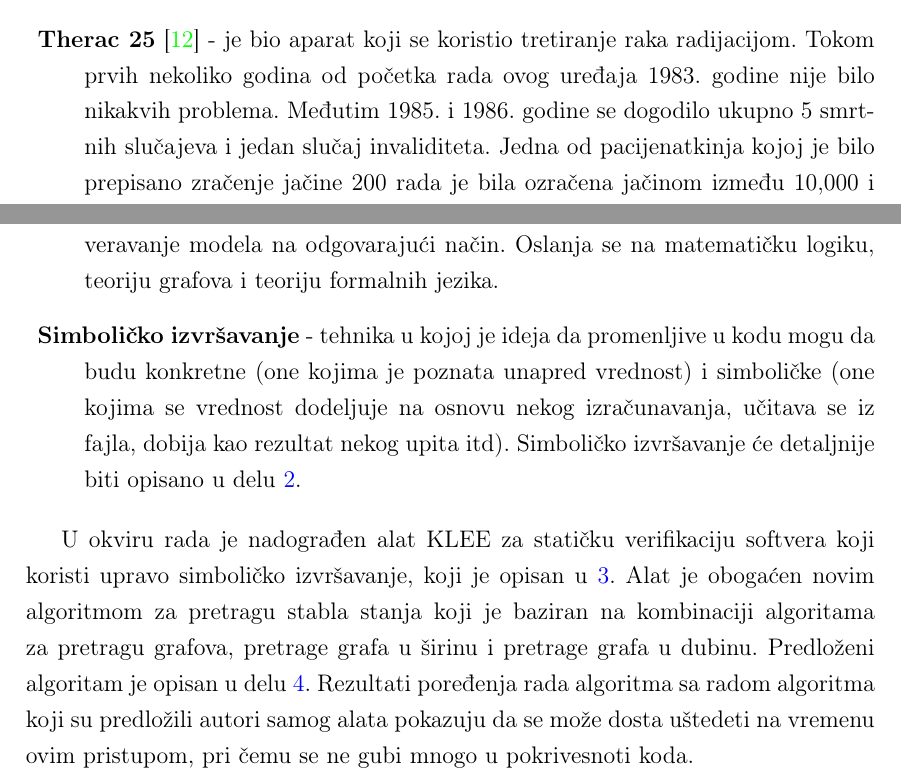
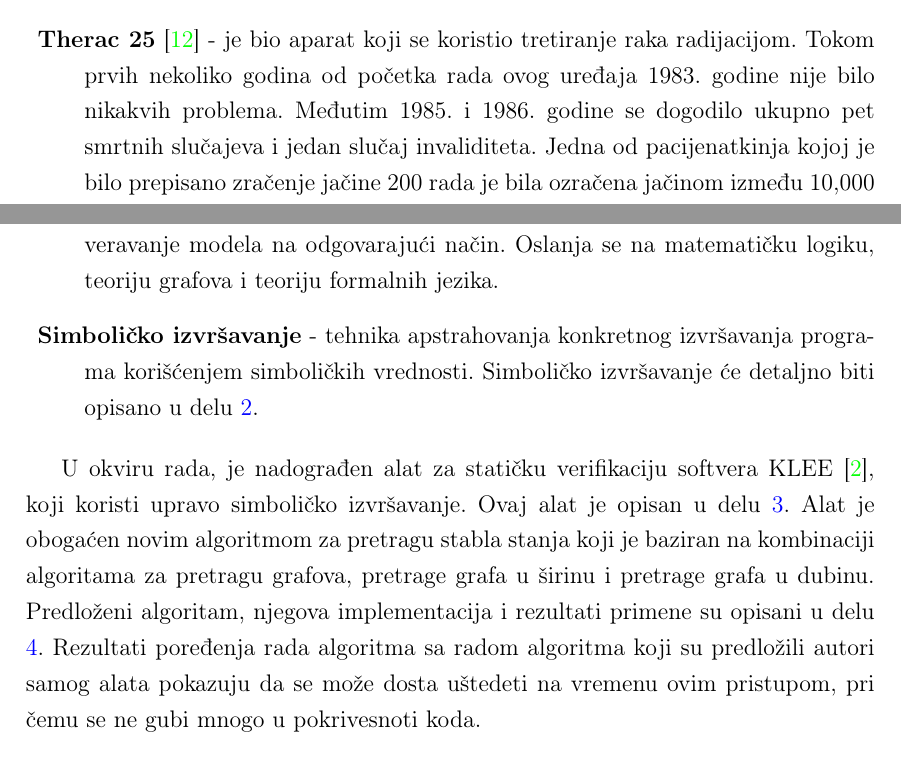
Before and after one commit to filozof50/master_rad, a LaTeX book (tekst/tekst.tex): two parts of pages 6 and 8 of 53, joined at a grey line, cut so that both start at the same text. The pictures show the PDF file tekst/tekst.pdf that the author committed with the source.

Commit message:
Izmene u uvodnom poglavlju.

```diff
--- a/tekst/tekst.tex
+++ b/tekst/tekst.tex
@@ -134,11 +134,11 @@ Greške u softveru se neretko javljaju. Kako ljudi pišu softver, greške su nem
 
 \begin{description}
 
-    \item \textbf{Mt. Gox} \cite{software_erros} - Japanski bitkoin (eng. \textit{bitcoin}) koji je nastao 2010 godine je bio najveći bitkoin na svetu. Nakon što je probijen njegov bezbednosni sistem u junu 2011 godine, Mt. Gox je izgubio preko 850,000 bitkoina koji su u tom trenutku vredeli oko pola milijarde dolara. Ljudi iz kompanije su priznali da su ogromne gubitke pretrpeli zato što su imali grešku u bezbednosnom sistemu ovog bitkoina.
+    \item \textbf{Mt. Gox} \cite{software_erros} - Japanski bitkoin (eng. \textit{bitcoin}) koji je nastao 2010. godine je bio najveći bitkoin na svetu. Nakon što je probijen njegov bezbednosni sistem u junu 2011. godine, Mt. Gox je izgubio preko 850,000 bitkoina koji su u tom trenutku vredeli oko pola milijarde dolara. Ljudi iz kompanije su priznali da su ogromne gubitke pretrpeli zato što su imali grešku u bezbednosnom sistemu ovog bitkoina.
 
     \item \textbf{Ariane 5} \cite{arriane_5} - četvrtog juna 1996. godine raketa Arijana 5 (eng. \textit{Ariane 5}) je eksplodirala pri prvom lansiranju nakon samo 40 sekundi. Pravljenje softvera za raketu i same rakete je trajalo preko jedne decenije i koštalo je oko sedam milijardi dolara, a cena rakete je bila oko 500 miliona dolara. Uzrok ove nezgode je bio greška u softveru. Naime, 64-bitni broj u pokretnom zarezu je zapisan u promenljivu koja je bila označeni ceo broj, koja može da čuva broj 32,767 kao najveći. Broj koji je trebalo da bude zapisan je bio veći od ove vrednosti i došlo je do greške pri konverziji.
 
-    \item \textbf{Therac 25} \cite{therac_25} - je bio aparat koji se koristio tretiranje raka radijacijom. Tokom prvih nekoliko godina od početka rada ovog uređaja 1983. godine nije bilo nikakvih problema. Međutim 1985. i 1986. godine se dogodilo ukupno 5 smrtnih slučajeva i jedan slučaj invaliditeta. Jedna od pacijenatkinja kojoj je bilo prepisano zračenje jačine 200 rada je bila ozračena jačinom između 10,000 i 20,000 rada.
+    \item \textbf{Therac 25} \cite{therac_25} - je bio aparat koji se koristio tretiranje raka radijacijom. Tokom prvih nekoliko godina od početka rada ovog uređaja 1983. godine nije bilo nikakvih problema. Međutim 1985. i 1986. godine se dogodilo ukupno pet smrtnih slučajeva i jedan slučaj invaliditeta. Jedna od pacijenatkinja kojoj je bilo prepisano zračenje jačine 200 rada je bila ozračena jačinom između 10,000 i 20,000 rada.
 
 \end{description}
 
@@ -161,11 +161,12 @@ Statička verifikacija softvera se odnosi na proveru ispravnosti koda bez njegov
 
     \item \textbf{Proveravanje modela} \cite{model_checking} - osnovna ideja proveravanja modela je da se sistemski ispitaju sve moguće putanje u izvršavanju nekog sistema (softvera). Na ovaj način se ispituje da li sistem ispunjava neku invarijantu ili neko svojstvo koje treba da bude ispoljeno. Potrebno je precizno i formalno opisati model sistema, kao i svojstva koja se proveravaju kako bi bilo moguće primeniti proveravanje modela na odgovarajući način. Oslanja se na matematičku logiku, teoriju grafova i teoriju formalnih jezika.
 
-    \item \textbf{Simboličko izvršavanje} - tehnika u kojoj je ideja da promenljive u kodu mogu da budu konkretne (one kojima je poznata unapred vrednost) i simboličke (one kojima se vrednost dodeljuje na osnovu nekog izračunavanja, učitava se iz fajla, dobija kao rezultat nekog upita itd). Simboličko izvršavanje će detaljnije biti opisano u delu \ref{chp:simbolicko_izvrsavanje}.
+    \item \textbf{Simboličko izvršavanje} - tehnika apstrahovanja konkretnog izvršavanja programa korišćenjem simboličkih vrednosti. Simboličko izvršavanje će detaljno biti opisano u delu \ref{chp:simbolicko_izvrsavanje}.
 
 \end{description}
 
-U okviru rada je nadograđen alat KLEE za statičku verifikaciju softvera koji koristi upravo simboličko izvršavanje, koji je opisan u \ref{KLEE}. Alat je obogaćen novim algoritmom za pretragu stabla stanja koji je baziran na kombinaciji algoritama za pretragu grafova, pretrage grafa u širinu i pretrage grafa u dubinu. Predloženi algoritam je opisan u delu \ref{algoritam}. Rezultati poređenja rada algoritma sa radom algoritma koji su predložili autori samog alata pokazuju da se može dosta uštedeti na vremenu ovim pristupom, pri čemu se ne gubi mnogo u pokrivesnoti koda.
+U okviru rada, je nadograđen alat za statičku verifikaciju softvera KLEE \cite{klee}, koji koristi upravo simboličko izvršavanje. Ovaj alat je opisan u delu \ref{KLEE}. Alat je obogaćen novim algoritmom za pretragu stabla stanja koji je baziran na kombinaciji algoritama za pretragu grafova, pretrage grafa u širinu i pretrage grafa u dubinu. Predloženi algoritam, njegova implementacija i rezultati primene su
+opisani u delu \ref{algoritam}. Rezultati poređenja rada algoritma sa radom algoritma koji su predložili autori samog alata pokazuju da se može dosta uštedeti na vremenu ovim pristupom, pri čemu se ne gubi mnogo u pokrivesnoti koda.
 
 % ------------------------------------------------------------------------------
 \chapter{Simboličko izvršavanje} \label{chp:simbolicko_izvrsavanje}
```
Also changed, not shown: tekst/tekst.pdf, tekst/tekst.tex (1 more changed lines).
